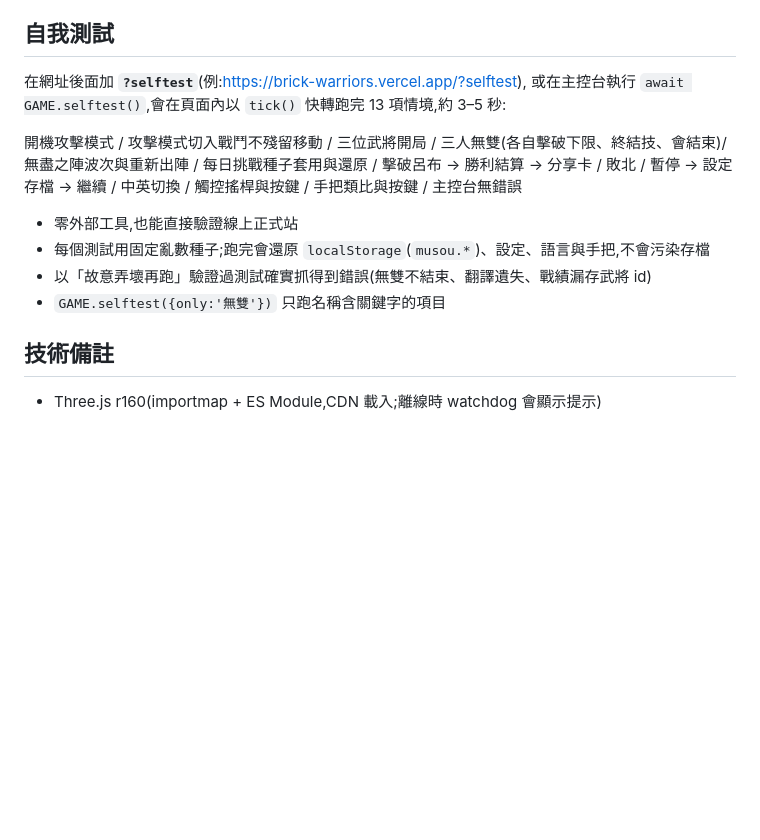
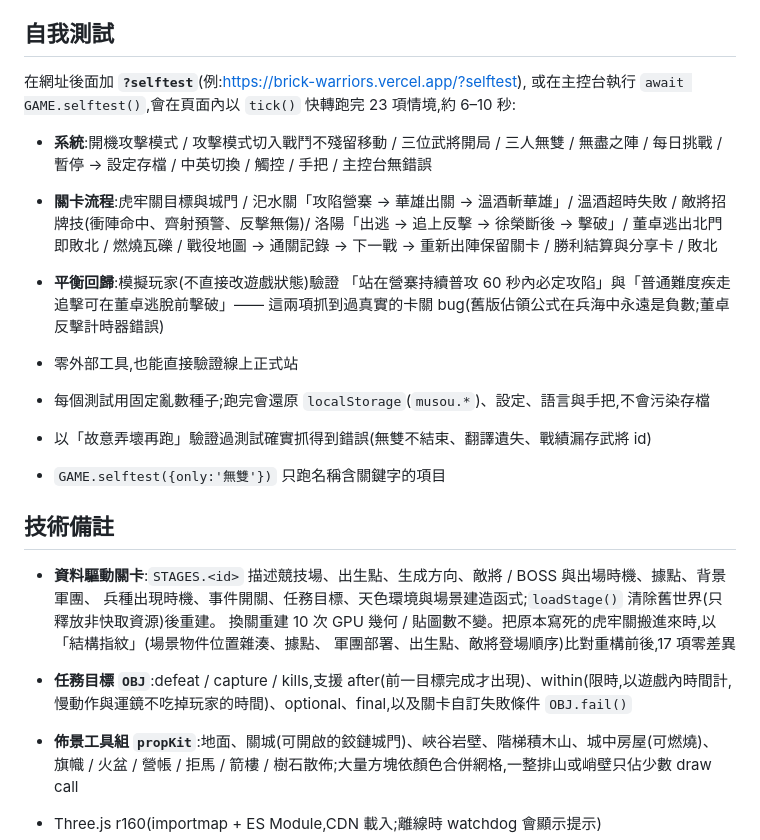
Before and after one commit to akiraxtwo/brick-musou, a Markdown page: README.md, the part around one of its changes. GitHub-like rendering; blank space fills up the shorter version.

```diff
--- a/README.md
+++ b/README.md
@@ -308,11 +331,16 @@ python3 -m http.server 8000
 ## 自我測試
 
 在網址後面加 **`?selftest`**(例:<https://brick-warriors.vercel.app/?selftest>),
-或在主控台執行 `await GAME.selftest()`,會在頁面內以 `tick()` 快轉跑完 13 項情境,約 3–5 秒:
+或在主控台執行 `await GAME.selftest()`,會在頁面內以 `tick()` 快轉跑完 23 項情境,約 6–10 秒:
 
-開機攻擊模式 / 攻擊模式切入戰鬥不殘留移動 / 三位武將開局 / 三人無雙(各自擊破下限、終結技、會結束)/
-無盡之陣波次與重新出陣 / 每日挑戰種子套用與還原 / 擊破呂布 → 勝利結算 → 分享卡 / 敗北 /
-暫停 → 設定存檔 → 繼續 / 中英切換 / 觸控搖桿與按鍵 / 手把類比與按鍵 / 主控台無錯誤
+- **系統**:開機攻擊模式 / 攻擊模式切入戰鬥不殘留移動 / 三位武將開局 / 三人無雙 / 無盡之陣 / 每日挑戰 /
+  暫停 → 設定存檔 / 中英切換 / 觸控 / 手把 / 主控台無錯誤
+- **關卡流程**:虎牢關目標與城門 / 汜水關「攻陷營寨 → 華雄出關 → 溫酒斬華雄」/ 溫酒超時失敗 /
+  敵將招牌技(衝陣命中、齊射預警、反擊無傷)/ 洛陽「出逃 → 追上反擊 → 徐榮斷後 → 擊破」/
+  董卓逃出北門即敗北 / 燃燒瓦礫 / 戰役地圖 → 通關記錄 → 下一戰 → 重新出陣保留關卡 / 勝利結算與分享卡 / 敗北
+- **平衡回歸**:模擬玩家(不直接改遊戲狀態)驗證
+  「站在營寨持續普攻 60 秒內必定攻陷」與「普通難度疾走追擊可在董卓逃脫前擊破」——
+  這兩項抓到過真實的卡關 bug(舊版佔領公式在兵海中永遠是負數;董卓反擊計時器錯誤)
 
 - 零外部工具,也能直接驗證線上正式站
 - 每個測試用固定亂數種子;跑完會還原 `localStorage`(`musou.*`)、設定、語言與手把,不會污染存檔
@@ -320,6 +348,15 @@ python3 -m http.server 8000
 - `GAME.selftest({only:'無雙'})` 只跑名稱含關鍵字的項目
 
 ## 技術備註
+
+- **資料驅動關卡**:`STAGES.<id>` 描述競技場、出生點、生成方向、敵將 / BOSS 與出場時機、據點、背景軍團、
+  兵種出現時機、事件開關、任務目標、天色環境與場景建造函式;`loadStage()` 清除舊世界(只釋放非快取資源)後重建。
+  換關重建 10 次 GPU 幾何 / 貼圖數不變。把原本寫死的虎牢關搬進來時,以「結構指紋」(場景物件位置雜湊、據點、
+  軍團部署、出生點、敵將登場順序)比對重構前後,17 項零差異
+- **任務目標 `OBJ`**:defeat / capture / kills,支援 after(前一目標完成才出現)、within(限時,以遊戲內時間計,
+  慢動作與運鏡不吃掉玩家的時間)、optional、final,以及關卡自訂失敗條件 `OBJ.fail()`
+- **佈景工具組 `propKit`**:地面、關城(可開啟的鉸鏈城門)、峽谷岩壁、階梯積木山、城中房屋(可燃燒)、
+  旗幟 / 火盆 / 營帳 / 拒馬 / 箭樓 / 樹石散佈;大量方塊依顏色合併網格,一整排山或峭壁只佔少數 draw call
 
 - Three.js r160(importmap + ES Module,CDN 載入;離線時 watchdog 會顯示提示)
 - **統一輸入層**:`input.keys` 是一個 Proxy,讀取時取「鍵盤 ∪ 手把」的聯集,寫入落在鍵盤側;
```
Also changed, not shown: other parts of README.md (+33 -10 lines).
